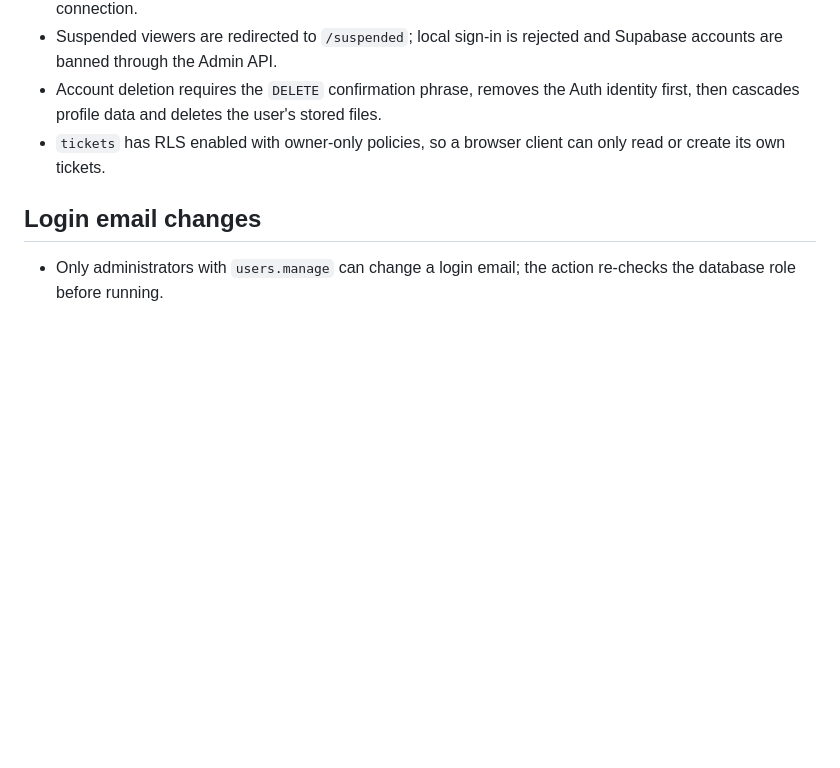
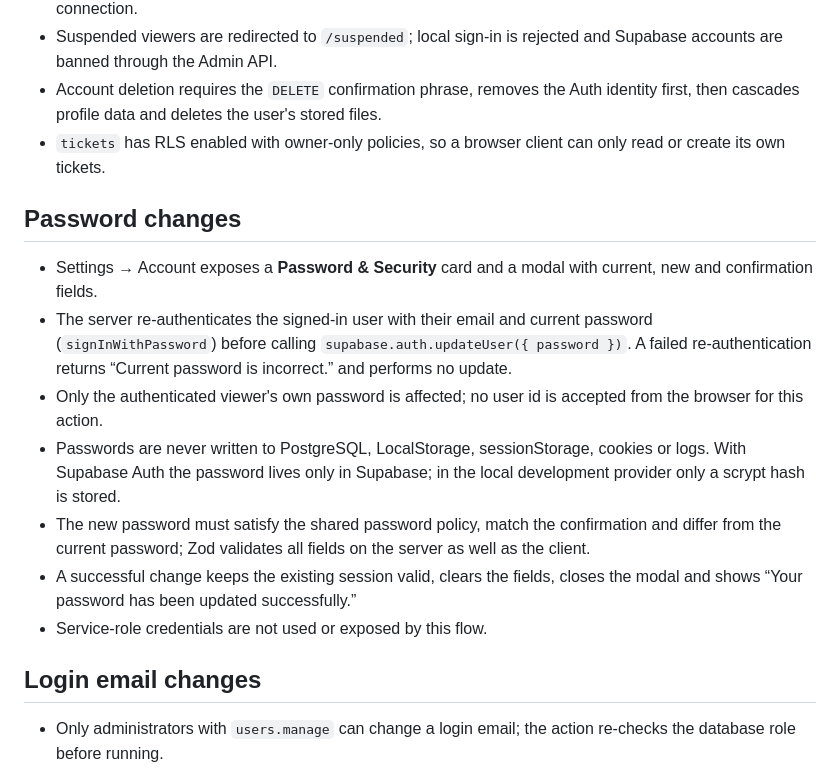
Before and after one commit to davidcosmatech/DEVSPACE, a Markdown page: docs/SECURITY.md, the part around the change. Drawn GitHub-style; blank space fills up the shorter version.

```diff
--- a/docs/SECURITY.md
+++ b/docs/SECURITY.md
@@ -55,6 +55,16 @@ The local provider cannot be activated accidentally when Supabase is configured:
 - Suspended viewers are redirected to `/suspended`; local sign-in is rejected and Supabase accounts are banned through the Admin API.
 - Account deletion requires the `DELETE` confirmation phrase, removes the Auth identity first, then cascades profile data and deletes the user's stored files.
 - `tickets` has RLS enabled with owner-only policies, so a browser client can only read or create its own tickets.
+
+## Password changes
+
+- Settings → Account exposes a **Password & Security** card and a modal with current, new and confirmation fields.
+- The server re-authenticates the signed-in user with their email and current password (`signInWithPassword`) before calling `supabase.auth.updateUser({ password })`. A failed re-authentication returns “Current password is incorrect.” and performs no update.
+- Only the authenticated viewer's own password is affected; no user id is accepted from the browser for this action.
+- Passwords are never written to PostgreSQL, LocalStorage, sessionStorage, cookies or logs. With Supabase Auth the password lives only in Supabase; in the local development provider only a scrypt hash is stored.
+- The new password must satisfy the shared password policy, match the confirmation and differ from the current password; Zod validates all fields on the server as well as the client.
+- A successful change keeps the existing session valid, clears the fields, closes the modal and shows “Your password has been updated successfully.”
+- Service-role credentials are not used or exposed by this flow.
 
 ## Login email changes
 
```
Also changed, not shown: README.md (+6 -2 lines), docs/DEPLOYMENT.md (+3 -3 lines), docs/screenshots/account-password.png (added), docs/screenshots/change-password-modal.png (added), 6 other files.
